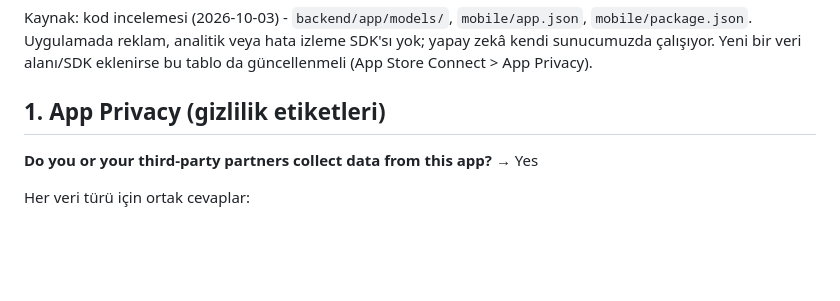
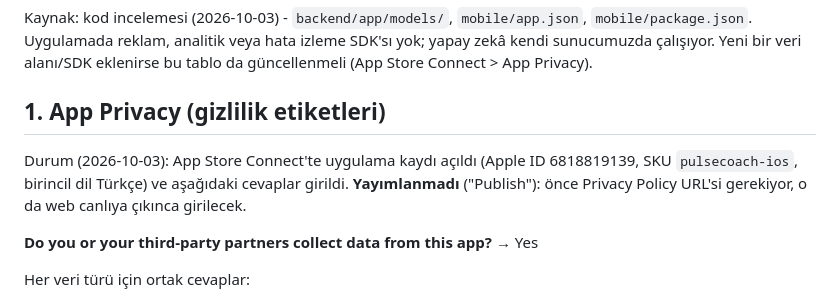
Before and after one commit to BoraErenErdem/pulse-coach, a Markdown page: mobile/store/app-store-review.md, the part around the change. GitHub-like rendering; blank space fills up the shorter version.

Commit message:
mobil: App Store Connect kaydı ve gizlilik etiketi durumu
Uygulama kaydı açıldı (Apple ID 6818819139, SKU pulsecoach-ios, birincil
dil Türkçe) ve etiket cevapları girildi; Privacy Policy URL'si web canlıya
çıkınca girilip yayımlanacak.

```diff
--- a/mobile/store/app-store-review.md
+++ b/mobile/store/app-store-review.md
@@ -6,6 +6,11 @@ yapay zekâ kendi sunucumuzda çalışıyor. Yeni bir veri alanı/SDK eklenirse
 tablo da güncellenmeli (App Store Connect > App Privacy).
 
 ## 1. App Privacy (gizlilik etiketleri)
+
+Durum (2026-10-03): App Store Connect'te uygulama kaydı açıldı (Apple ID
+6818819139, SKU `pulsecoach-ios`, birincil dil Türkçe) ve aşağıdaki cevaplar
+girildi. **Yayımlanmadı** ("Publish"): önce Privacy Policy URL'si gerekiyor,
+o da web canlıya çıkınca girilecek.
 
 **Do you or your third-party partners collect data from this app?** → Yes
 
```
